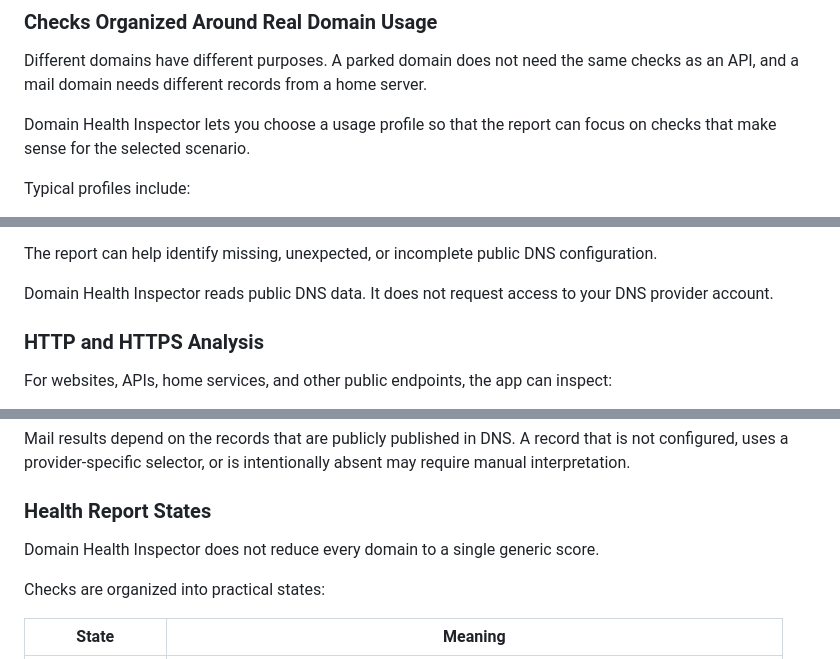
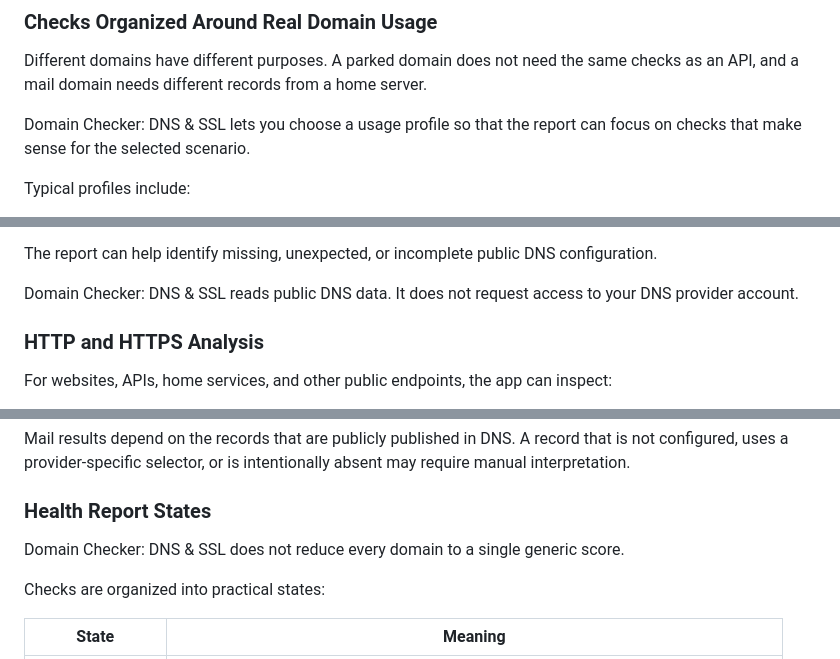
Before and after one commit to cisco-262/DomainInspector, a Markdown page: docs/README.md, 3 parts joined by grey strips. Drawn GitHub-style.

```diff
--- a/docs/README.md
+++ b/docs/README.md
@@ -73,7 +73,7 @@ Instead of relying on separate lookup websites, command-line tools, and spreadsh
 
 Different domains have different purposes. A parked domain does not need the same checks as an API, and a mail domain needs different records from a home server.
 
-Domain Health Inspector lets you choose a usage profile so that the report can focus on checks that make sense for the selected scenario.
+Domain Checker: DNS & SSL lets you choose a usage profile so that the report can focus on checks that make sense for the selected scenario.
 
 Typical profiles include:
 
@@ -122,7 +122,7 @@ Supported and commonly displayed records can include:
 
 The report can help identify missing, unexpected, or incomplete public DNS configuration.
 
-Domain Health Inspector reads public DNS data. It does not request access to your DNS provider account.
+Domain Checker: DNS & SSL reads public DNS data. It does not request access to your DNS provider account.
 
 ### HTTP and HTTPS Analysis
 
@@ -171,7 +171,7 @@ Mail results depend on the records that are publicly published in DNS. A record
 
 ### Health Report States
 
-Domain Health Inspector does not reduce every domain to a single generic score.
+Domain Checker: DNS & SSL does not reduce every domain to a single generic score.
 
 Checks are organized into practical states:
 
```
Also changed, not shown: other parts of docs/README.md (+32 -33 lines).
